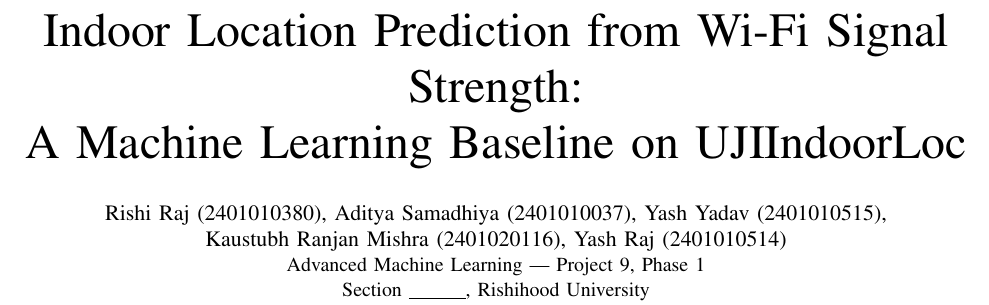
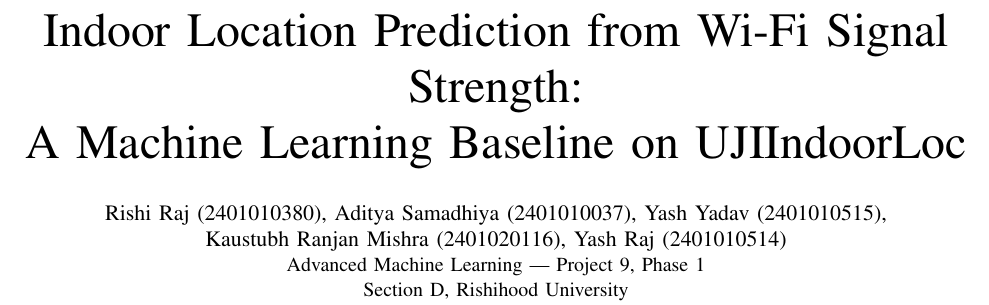
Before and after one commit to rishiraj38/indoor-location-wifi, a LaTeX paper (report/main.tex): part of page 1 of 7, cut so that both start at the same text. Compiled offline with pdfLaTeX.

Commit message:
Add section to report

```diff
--- a/report/main.tex
+++ b/report/main.tex
@@ -14,7 +14,7 @@
 \author{
 \IEEEauthorblockN{Rishi Raj (2401010380), Aditya Samadhiya (2401010037), Yash Yadav (2401010515),\\ Kaustubh Ranjan Mishra (2401020116), Yash Raj (2401010514)}
 \IEEEauthorblockA{Advanced Machine Learning --- Project 9, Phase 1\\
-Section \underline{\hspace{1cm}}, Rishihood University}
+Section D, Rishihood University}
 }
 
 \maketitle
```
Also changed, not shown: report/main.pdf.
